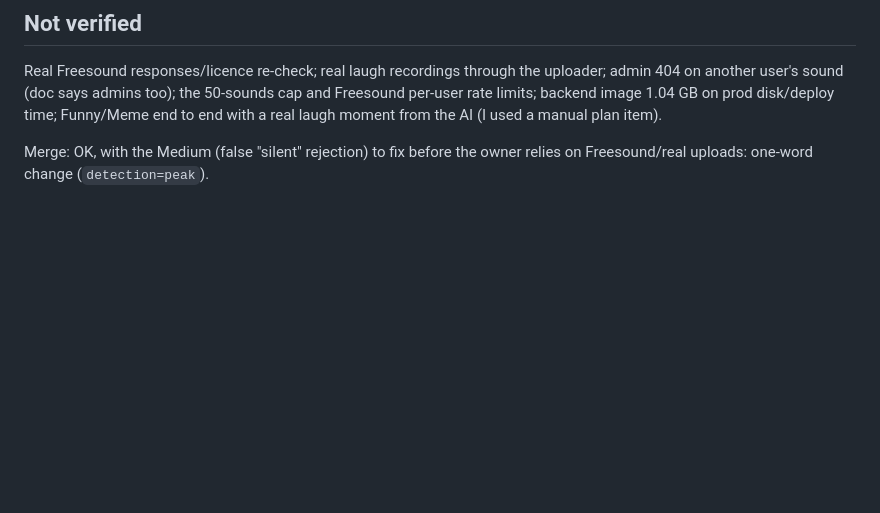
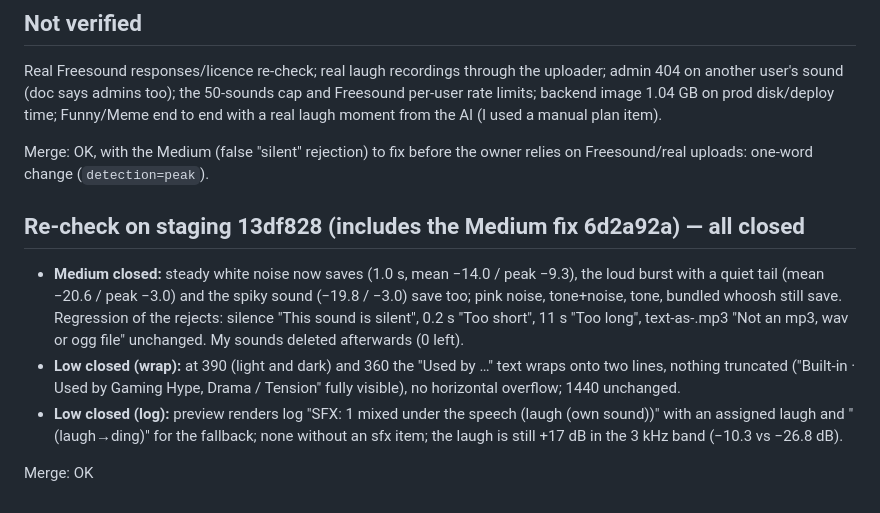
Before and after one commit to fajarputra5717-bot/clipflow, a Markdown page: docs/qa/cd82e80-review.md, the part around the change. Rendered like a GitHub page; blank space fills up the shorter version.

Commit message:
qa: sfx-library re-check 13df828: Medium + Lows closed, Merge OK
Co-Authored-By: Claude Sonnet 5.5 <noreply@anthropic.com>

```diff
--- a/docs/qa/cd82e80-review.md
+++ b/docs/qa/cd82e80-review.md
@@ -30,3 +30,10 @@ Settings → "Sound effects · 5 sounds · 0 in use" opens `#sfxSheet` at 1440×
 Real Freesound responses/licence re-check; real laugh recordings through the uploader; admin 404 on another user's sound (doc says admins too); the 50-sounds cap and Freesound per-user rate limits; backend image 1.04 GB on prod disk/deploy time; Funny/Meme end to end with a real laugh moment from the AI (I used a manual plan item).
 
 Merge: OK, with the Medium (false "silent" rejection) to fix before the owner relies on Freesound/real uploads: one-word change (`detection=peak`).
+
+## Re-check on staging 13df828 (includes the Medium fix 6d2a92a) — all closed
+- **Medium closed:** steady white noise now saves (1.0 s, mean −14.0 / peak −9.3), the loud burst with a quiet tail (mean −20.6 / peak −3.0) and the spiky sound (−19.8 / −3.0) save too; pink noise, tone+noise, tone, bundled whoosh still save. Regression of the rejects: silence "This sound is silent", 0.2 s "Too short", 11 s "Too long", text-as-.mp3 "Not an mp3, wav or ogg file" unchanged. My sounds deleted afterwards (0 left).
+- **Low closed (wrap):** at 390 (light and dark) and 360 the "Used by …" text wraps onto two lines, nothing truncated ("Built-in · Used by Gaming Hype, Drama / Tension" fully visible), no horizontal overflow; 1440 unchanged.
+- **Low closed (log):** preview renders log "SFX: 1 mixed under the speech (laugh (own sound))" with an assigned laugh and "(laugh→ding)" for the fallback; none without an sfx item; the laugh is still +17 dB in the 3 kHz band (−10.3 vs −26.8 dB).
+
+Merge: OK
```
Also changed, not shown: docs/qa/summary-2026-10-02.md (+1 -0 lines).
